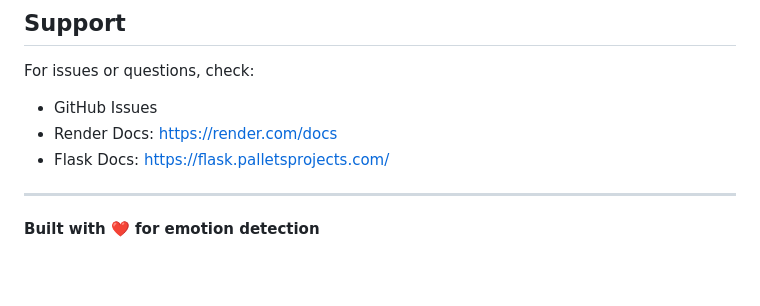
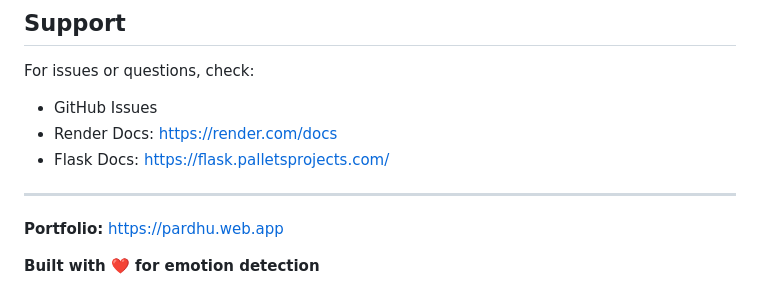
Before and after one commit to BHAGYAM2004/voice-emotion-detector, a Markdown page: README.md, the part around the change. Rendered like a GitHub page; blank space fills up the shorter version.

Commit message:
Add portfolio link

```diff
--- a/README.md
+++ b/README.md
@@ -202,4 +202,6 @@ For issues or questions, check:
 
 ---
 
+**Portfolio:** https://pardhu.web.app
+
 **Built with ❤️ for emotion detection**
```
